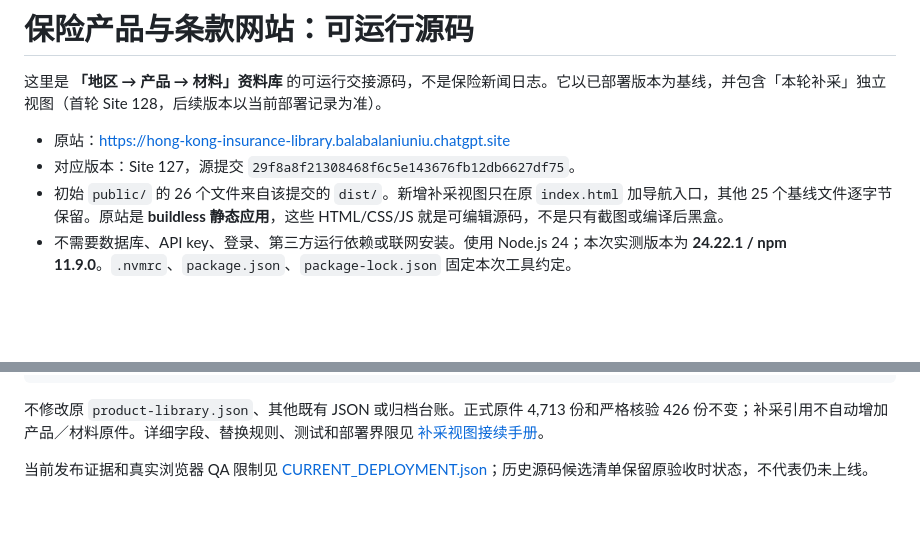
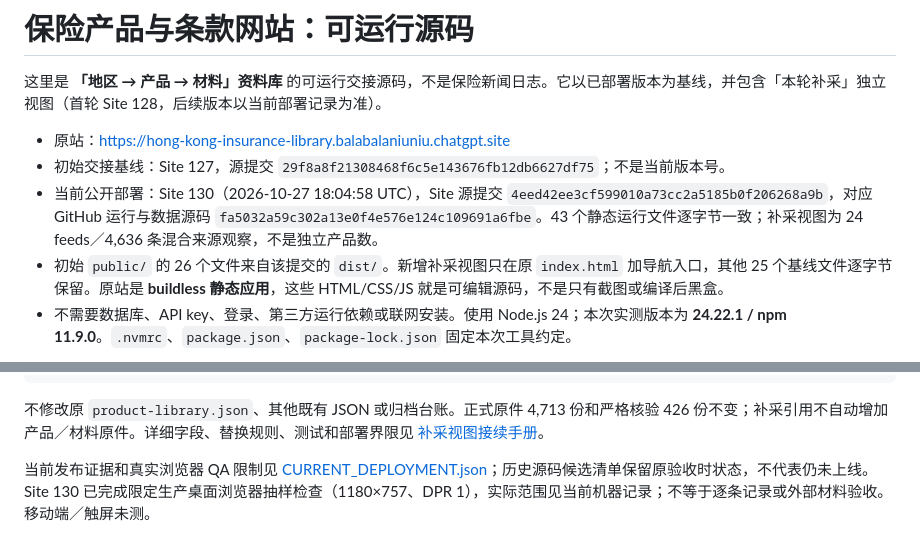
Before and after one commit to hui-li-312/insurance-materials-handover, a Markdown page: website/README.md, 2 parts joined by grey strips. GitHub-like rendering; blank space fills up the shorter version.

Commit message:
Align website handover with verified Site 130

```diff
--- a/website/README.md
+++ b/website/README.md
@@ -3,7 +3,8 @@
 这里是 **「地区 → 产品 → 材料」资料库** 的可运行交接源码，不是保险新闻日志。它以已部署版本为基线，并包含「本轮补采」独立视图（首轮 Site 128，后续版本以当前部署记录为准）。
 
 - 原站：<https://hong-kong-insurance-library.balabalaniuniu.chatgpt.site>
-- 对应版本：Site 127，源提交 `29f8a8f21308468f6c5e143676fb12db6627df75`。
+- 初始交接基线：Site 127，源提交 `29f8a8f21308468f6c5e143676fb12db6627df75`；不是当前版本号。
+- 当前公开部署：Site 130（2026-10-27 18:04:58 UTC），Site 源提交 `4eed42ee3cf599010a73cc2a5185b0f206268a9b`，对应 GitHub 运行与数据源码 `fa5032a59c302a13e0f4e576e124c109691a6fbe`。43 个静态运行文件逐字节一致；补采视图为 24 feeds／4,636 条混合来源观察，不是独立产品数。
 - 初始 `public/` 的 26 个文件来自该提交的 `dist/`。新增补采视图只在原 `index.html` 加导航入口，其他 25 个基线文件逐字节保留。原站是 **buildless 静态应用**，这些 HTML/CSS/JS 就是可编辑源码，不是只有截图或编译后黑盒。
 - 不需要数据库、API key、登录、第三方运行依赖或联网安装。使用 Node.js 24；本次实测版本为 **24.22.1 / npm 11.9.0**。`.nvmrc`、`package.json`、`package-lock.json` 固定本次工具约定。
 
@@ -63,4 +64,4 @@ npm run build
 
 不修改原 `product-library.json`、其他既有 JSON 或归档台账。正式原件 4,713 份和严格核验 426 份不变；补采引用不自动增加产品／材料原件。详细字段、替换规则、测试和部署界限见 [补采视图接续手册](../docs/REGIONAL_VIEW.md)。
 
-当前发布证据和真实浏览器 QA 限制见 [CURRENT_DEPLOYMENT.json](../docs/CURRENT_DEPLOYMENT.json)；历史源码候选清单保留原验收时状态，不代表仍未上线。
+当前发布证据和真实浏览器 QA 限制见 [CURRENT_DEPLOYMENT.json](../docs/CURRENT_DEPLOYMENT.json)；历史源码候选清单保留原验收时状态，不代表仍未上线。Site 130 已完成限定生产桌面浏览器抽样检查（1180×757、DPR 1），实际范围见当前机器记录；不等于逐条记录或外部材料验收。移动端／触屏未测。
```
